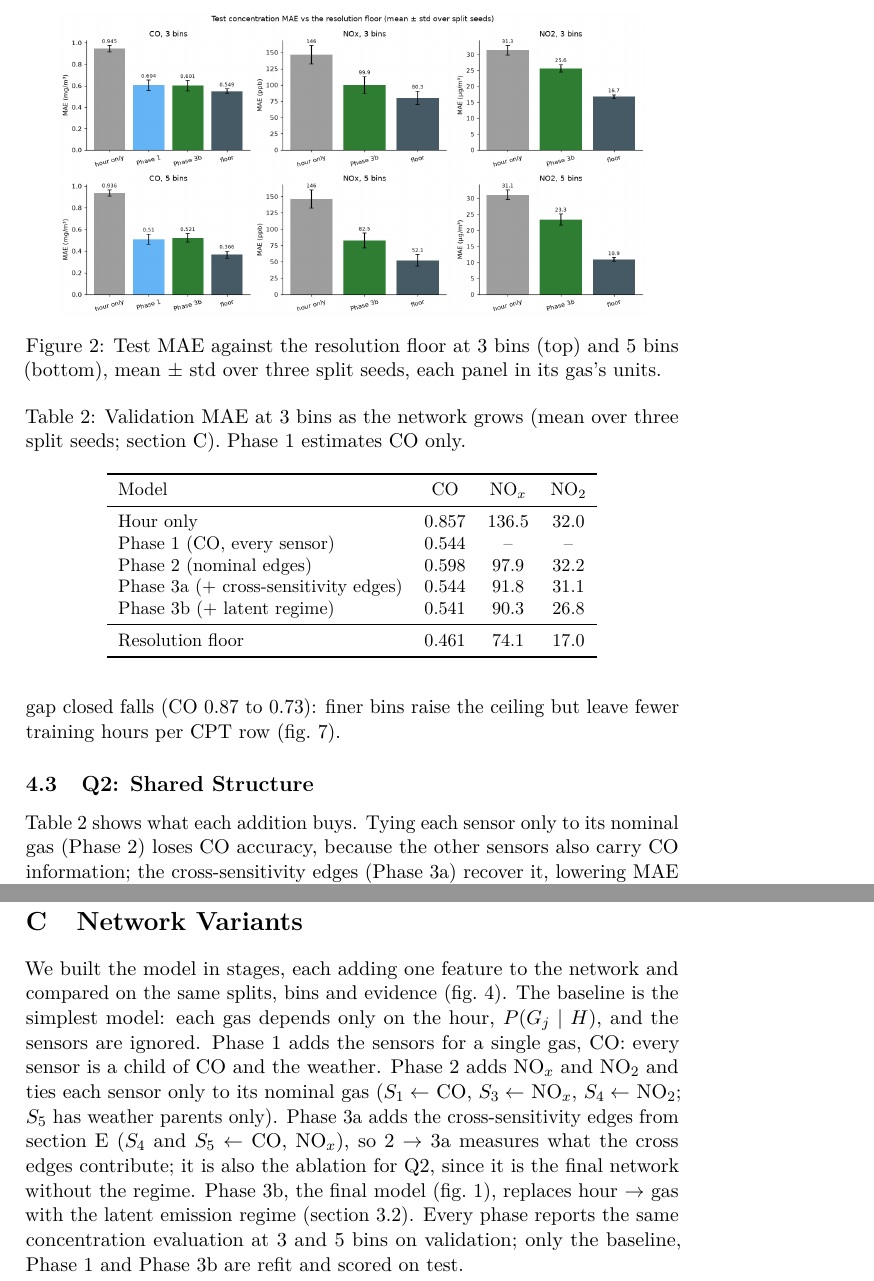
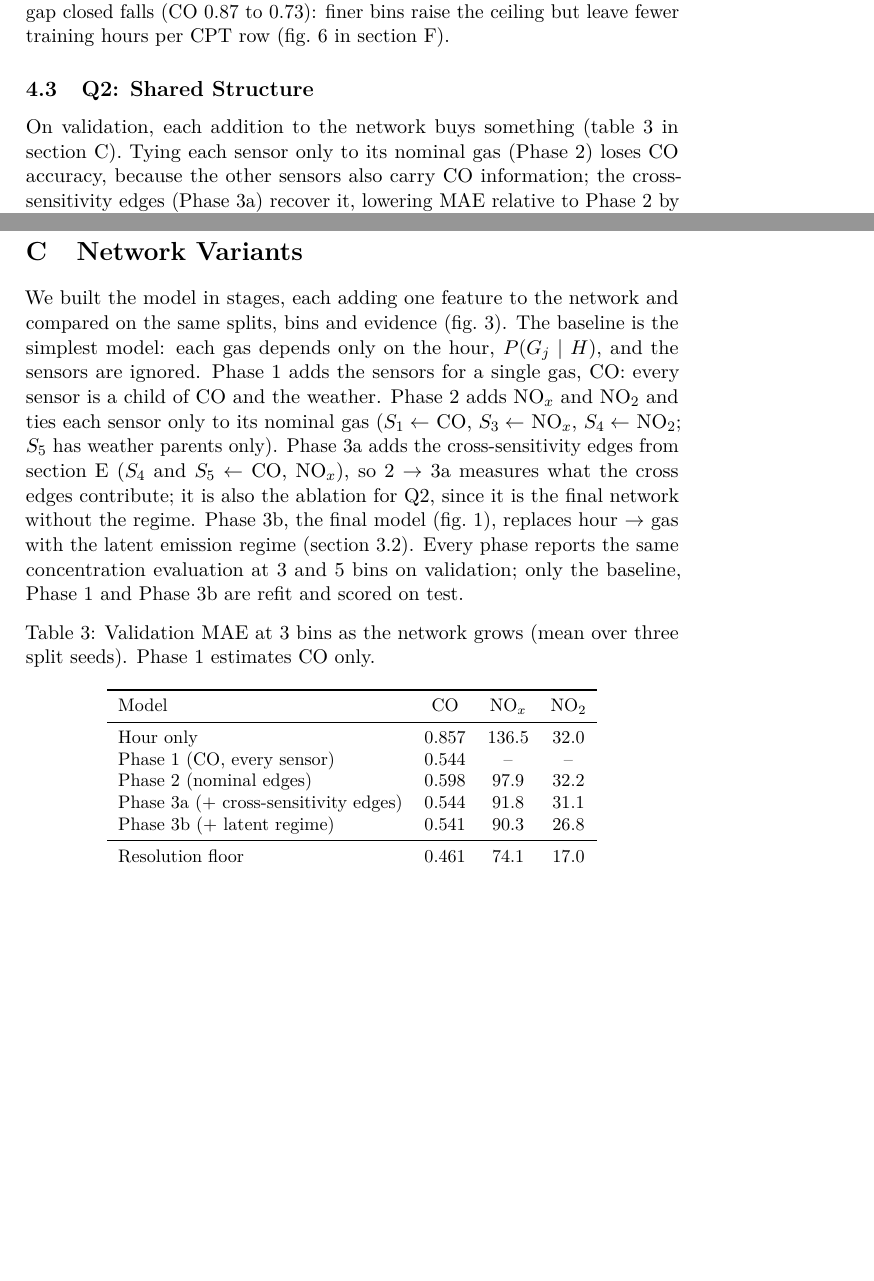
Before and after one commit to kberesfo/CSE-250A-Project, a LaTeX paper (docs/paper/report/main.tex, which reads docs/paper/report/sections/04_results.tex, docs/paper/report/sections/appendix.tex): two parts of pages 7 and 12 of 19, joined at a grey line, cut at the place of the change, the shorter picture padded with empty space. Compiled offline with pdfLaTeX; a LaTeX package or settings file that is missing is left out.

Commit message:
moved table to appendix. update for results and main to try to bring it under page limit.

```diff
--- a/docs/paper/report/sections/04_results.tex
+++ b/docs/paper/report/sections/04_results.tex
@@ -70,42 +70,12 @@ evidence \emph{raises} validation log-likelihood in every seed.
 Five bins lower every MAE (test CO $0.601 \to 0.521$, NO$_x$ $99.9 \to 82.5$,
 NO$_2$ $25.6 \to 23.3$), but the floor drops faster (CO $0.549 \to 0.366$), so
 the gap closed falls (CO 0.87 to 0.73): finer bins raise the ceiling but leave
-fewer training hours per CPT row (\cref{fig:test-mae}).
-
-\begin{figure}[t]
-  \centering
-  \includegraphics[width=0.9\linewidth]{final/test_mae_vs_floor}
-  \caption{Test MAE against the resolution floor at 3 bins (top) and 5 bins
-  (bottom), mean $\pm$ std over three split seeds, each panel in its gas's
-  units.}
-  \label{fig:test-mae}
-\end{figure}
+fewer training hours per CPT row (\cref{fig:test-mae} in \cref{app:test}).
 
 \subsection{Q2: Shared Structure}
 \label{sec:q2}
 
-\begin{table}[t]
-  \centering
-  \caption{Validation MAE at 3 bins as the network grows (mean over three
-  split seeds; \cref{app:networks}). Phase~1 estimates CO only.}
-  \label{tab:ladder}
-  \small
-  \begin{tabular}{lccc}
-    \toprule
-    Model & CO & NO$_x$ & NO$_2$ \\
-    \midrule
-    Hour only                            & 0.857 & 136.5 & 32.0 \\
-    Phase~1 (CO, every sensor)           & 0.544 & --    & --   \\
-    Phase~2 (nominal edges)              & 0.598 & 97.9  & 32.2 \\
-    Phase~3a (+ cross-sensitivity edges) & 0.544 & 91.8  & 31.1 \\
-    Phase~3b (+ latent regime)           & 0.541 & 90.3  & 26.8 \\
-    \midrule
-    Resolution floor                     & 0.461 & 74.1  & 17.0 \\
-    \bottomrule
-  \end{tabular}
-\end{table}
-
-\Cref{tab:ladder} shows what each addition buys. Tying each sensor only to
+On validation, each addition to the network buys something (\cref{tab:ladder} in \cref{app:networks}). Tying each sensor only to
 its nominal gas (Phase~2) loses CO accuracy, because the other sensors also
 carry CO information; the cross-sensitivity edges (Phase~3a) recover it,
 lowering MAE relative to Phase~2 by 9.2\%, 6.1\% and 3.4\% for CO, NO$_x$ and
--- a/docs/paper/report/sections/appendix.tex
+++ b/docs/paper/report/sections/appendix.tex
@@ -97,6 +97,27 @@ refit and scored on test.
   posterior. The final network (Phase~3b) is \cref{fig:network}.}
   \label{fig:variants}
 \end{figure}
+
+\begin{table}[h]
+  \centering
+  \caption{Validation MAE at 3 bins as the network grows (mean over three
+  split seeds). Phase~1 estimates CO only.}
+  \label{tab:ladder}
+  \small
+  \begin{tabular}{lccc}
+    \toprule
+    Model & CO & NO$_x$ & NO$_2$ \\
+    \midrule
+    Hour only                            & 0.857 & 136.5 & 32.0 \\
+    Phase~1 (CO, every sensor)           & 0.544 & --    & --   \\
+    Phase~2 (nominal edges)              & 0.598 & 97.9  & 32.2 \\
+    Phase~3a (+ cross-sensitivity edges) & 0.544 & 91.8  & 31.1 \\
+    Phase~3b (+ latent regime)           & 0.541 & 90.3  & 26.8 \\
+    \midrule
+    Resolution floor                     & 0.461 & 74.1  & 17.0 \\
+    \bottomrule
+  \end{tabular}
+\end{table}
 
 \FloatBarrier
 \section{Missing Data}
```
Also changed, not shown: docs/paper/report/main.tex (+3 -0 lines).
